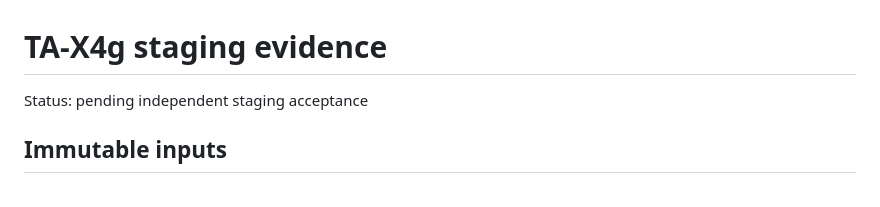
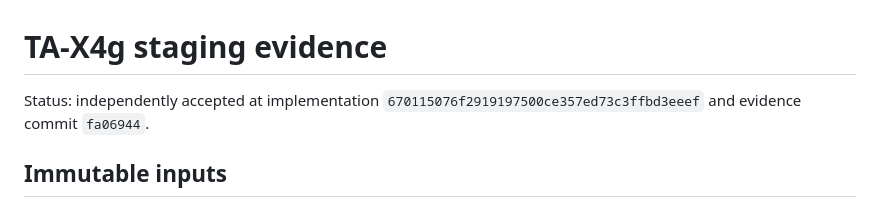
Before and after one commit to rev-edge/element10-app, a Markdown page: docs/TA_X4G_STAGING_EVIDENCE.md, the part around the change. GitHub-like rendering.

Commit message:
docs(x4g): record staging acceptance

```diff
--- a/docs/TA_X4G_STAGING_EVIDENCE.md
+++ b/docs/TA_X4G_STAGING_EVIDENCE.md
@@ -1,6 +1,7 @@
 # TA-X4g staging evidence
 
-Status: pending independent staging acceptance
+Status: independently accepted at implementation `670115076f2919197500ce357ed73c3ffbd3eeef`
+and evidence commit `fa06944`.
 
 ## Immutable inputs
 
```
